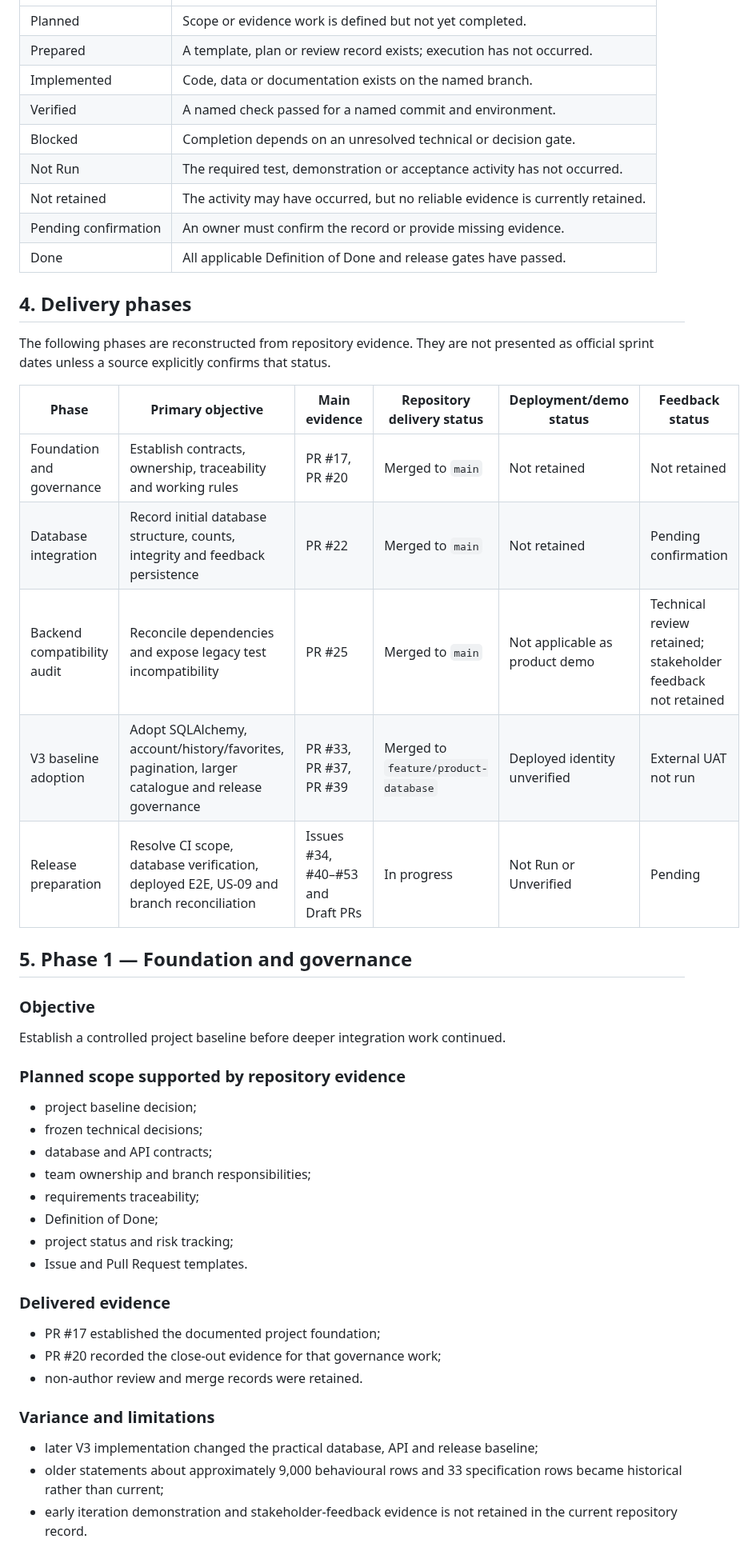
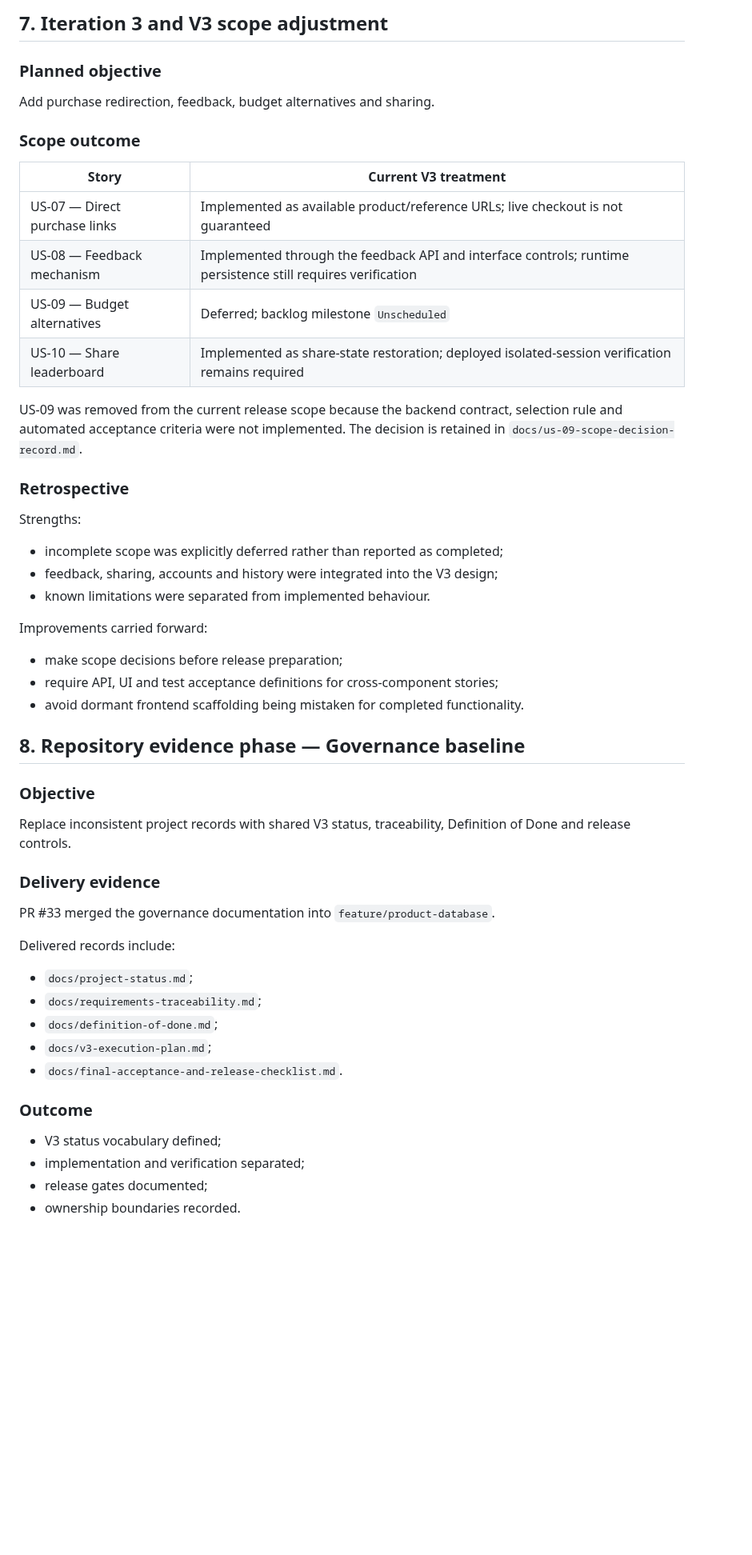
Before and after one commit to Chu-Junjie/CP3407-PROJECT, a Markdown page: docs/agile-iteration-demo-feedback-evidence.md, the part around one of its changes. Shown at 80% size. Rendered like a GitHub page; blank space fills up the shorter version.

```diff
--- a/docs/agile-iteration-demo-feedback-evidence.md
+++ b/docs/agile-iteration-demo-feedback-evidence.md
@@ -42,52 +128,56 @@ A merged Pull Request proves that a reviewed repository change reached its targe
+## 7. Iteration 3 and V3 scope adjustment
+
+### Planned objective
+
+Add purchase redirection, feedback, budget alternatives and sharing.
+
+### Scope outcome
+
+| Story | Current V3 treatment |
 |---|---|
-| Planned | Scope or evidence work is defined but not yet completed. |
-| Prepared | A template, plan or review record exists; execution has not occurred. |
-| Implemented | Code, data or documentation exists on the named branch. |
-| Verified | A named check passed for a named commit and environment. |
-| Blocked | Completion depends on an unresolved technical or decision gate. |
-| Not Run | The required test, demonstration or acceptance activity has not occurred. |
-| Not retained | The activity may have occurred, but no reliable evidence is currently retained. |
-| Pending confirmation | An owner must confirm the record or provide missing evidence. |
-| Done | All applicable Definition of Done and release gates have passed. |
+| US-07 — Direct purchase links | Implemented as available product/reference URLs; live checkout is not guaranteed |
+| US-08 — Feedback mechanism | Implemented through the feedback API and interface controls; runtime persistence still requires verification |
+| US-09 — Budget alternatives | Deferred; backlog milestone `Unscheduled` |
+| US-10 — Share leaderboard | Implemented as share-state restoration; deployed isolated-session verification remains required |
 
-## 4. Delivery phases
+US-09 was removed from the current release scope because the backend contract, selection rule and automated acceptance criteria were not implemented. The decision is retained in `docs/us-09-scope-decision-record.md`.
 
-The following phases are reconstructed from repository evidence. They are not presented as official sprint dates unless a source explicitly confirms that status.
+### Retrospective
 
-| Phase | Primary objective | Main evidence | Repository delivery status | Deployment/demo status | Feedback status |
-|---|---|---|---|---|---|
-| Foundation and governance | Establish contracts, ownership, traceability and working rules | PR #17, PR #20 | Merged to `main` | Not retained | Not retained |
-| Database integration | Record initial database structure, counts, integrity and feedback persistence | PR #22 | Merged to `main` | Not retained | Pending confirmation |
-| Backend compatibility audit | Reconcile dependencies and expose legacy test incompatibility | PR #25 | Merged to `main` | Not applicable as product demo | Technical review retained; stakeholder feedback not retained |
-| V3 baseline adoption | Adopt SQLAlchemy, account/history/favorites, pagination, larger catalogue and release governance | PR #33, PR #37, PR #39 | Merged to `feature/product-database` | Deployed identity unverified | External UAT not run |
-| Release preparation | Resolve CI scope, database verification, deployed E2E, US-09 and branch reconciliation | Issues #34, #40–#53 and Draft PRs | In progress | Not Run or Unverified | Pending |
+Strengths:
 
-## 5. Phase 1 — Foundation and governance
+- incomplete scope was explicitly deferred rather than reported as completed;
+- feedback, sharing, accounts and history were integrated into the V3 design;
+- known limitations were separated from implemented behaviour.
+
+Improvements carried forward:
+
+- make scope decisions before release preparation;
+- require API, UI and test acceptance definitions for cross-component stories;
+- avoid dormant frontend scaffolding being mistaken for completed functionality.
+
+## 8. Repository evidence phase — Governance baseline
 
 ### Objective
 
-Establish a controlled project baseline before deeper integration work continued.
+Replace inconsistent project records with shared V3 status, traceability, Definition of Done and release controls.
 
-### Planned scope supported by repository evidence
+### Delivery evidence
 
-- project baseline decision;
-- frozen technical decisions;
-- database and API contracts;
-- team ownership and branch responsibilities;
-- requirements traceability;
-- Definition of Done;
-- project status and risk tracking;
-- Issue and Pull Request templates.
+PR #33 merged the governance documentation into `feature/product-database`.
 
-### Delivered evidence
+Delivered records include:
 
-- PR #17 established the documented project foundation;
-- PR #20 recorded the close-out evidence for that governance work;
-- non-author review and merge records were retained.
+- `docs/project-status.md`;
+- `docs/requirements-traceability.md`;
+- `docs/definition-of-done.md`;
+- `docs/v3-execution-plan.md`;
+- `docs/final-acceptance-and-release-checklist.md`.
 
-### Variance and limitations
+### Outcome
 
-- later V3 implementation changed the practical database, API and release baseline;
-- older statements about approximately 9,000 behavioural rows and 33 specification rows became historical rather than current;
-- early iteration demonstration and stakeholder-feedback evidence is not retained in the current repository record.
+- V3 status vocabulary defined;
+- implementation and verification separated;
+- release gates documented;
+- ownership boundaries recorded.
 
```
Also changed, not shown: other parts of docs/agile-iteration-demo-feedback-evidence.md (+294 -262 lines).
